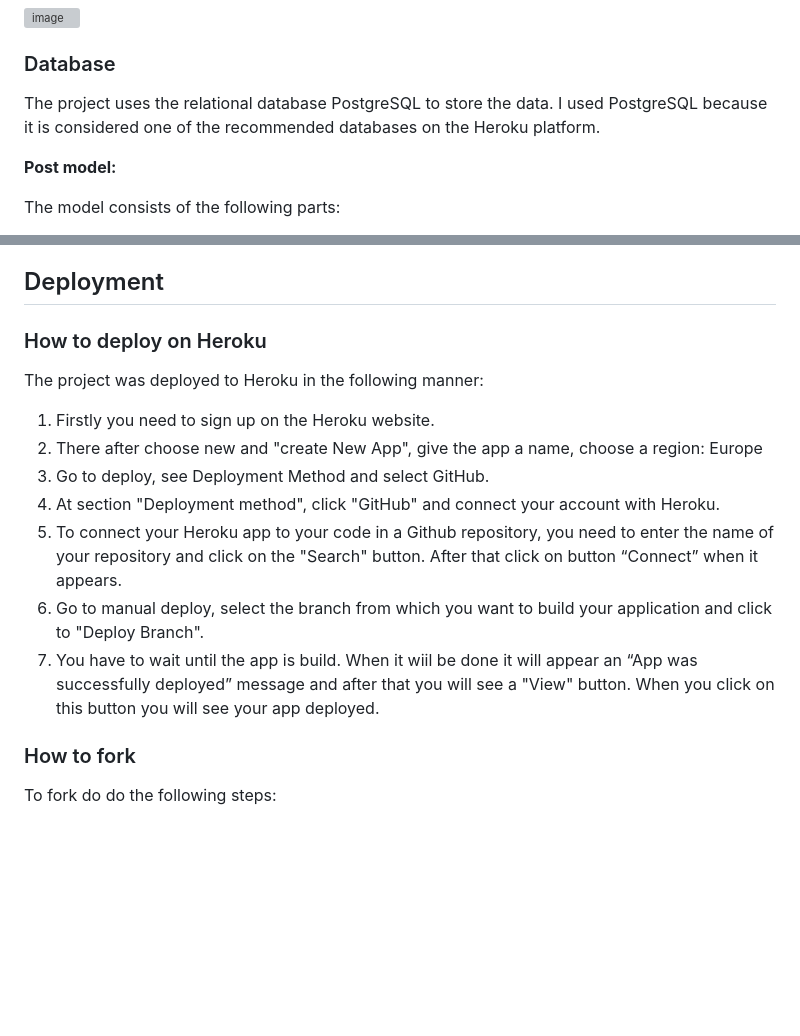
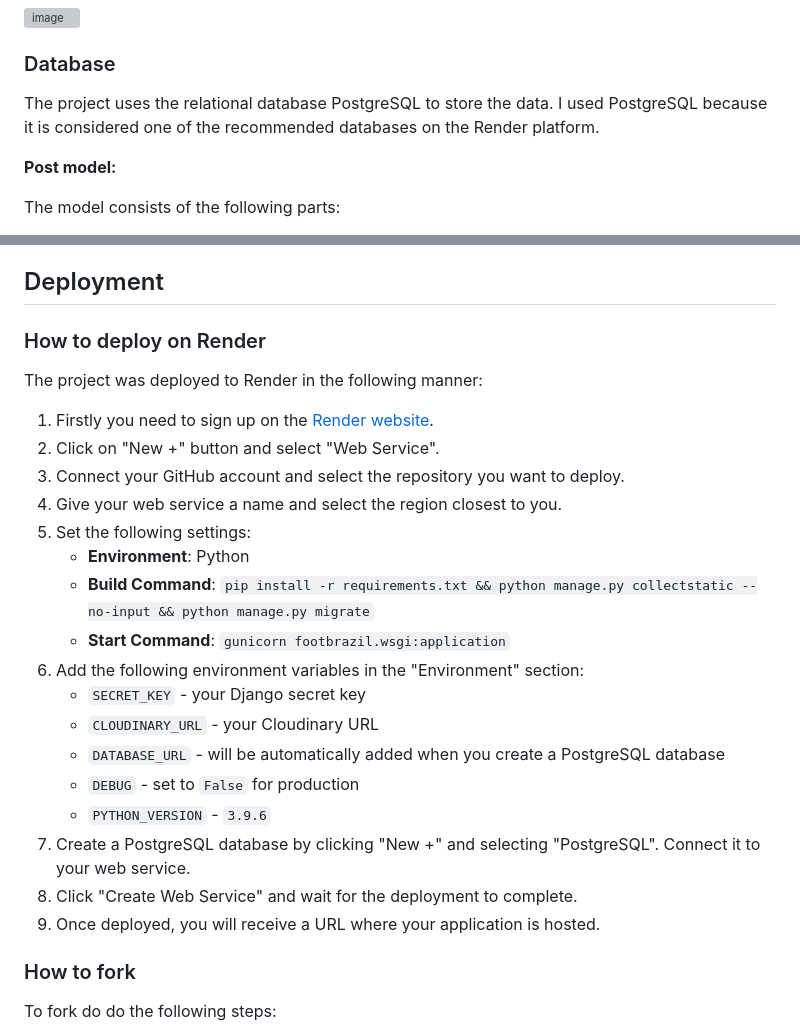
Before and after one commit to Askeran17/footbrazil, a Markdown page: README.md, 2 parts joined by grey strips. Drawn GitHub-style; blank space fills up the shorter version; grey boxes are pictures that could not be loaded.

```diff
--- a/README.md
+++ b/README.md
@@ -118,7 +118,7 @@ About page
 ![image](/static/images/readme-img/wireframe-about.png)
 
 ### Database
-The project uses the relational database PostgreSQL to store the data. I used PostgreSQL because it is considered one of the recommended databases on the Heroku platform.
+The project uses the relational database PostgreSQL to store the data. I used PostgreSQL because it is considered one of the recommended databases on the Render platform.
 
 **Post model:**
 
@@ -310,17 +310,27 @@ To view testing go here [TESTING.md](TESTING.md)
 
 ## Deployment
 
-### How to deploy on Heroku
+### How to deploy on Render
 
-The project was deployed to Heroku in the following manner:
+The project was deployed to Render in the following manner:
 
-1. Firstly you need to sign up on the Heroku website.
-2. There after choose new and "create New App", give the app a name, choose a region: Europe
-3. Go to deploy, see Deployment Method and select GitHub.
-4. At section "Deployment method", click "GitHub" and connect your account with Heroku.
-4. To connect your Heroku app to your code in a Github repository, you need to enter the name of your repository and click on the "Search" button. After that click on button “Connect” when it appears.
-5. Go to manual deploy, select the branch from which you want to build your application and click to "Deploy Branch".
-6. You have to wait until the app is build. When it wiil be done it will appear an “App was successfully deployed” message and after that you will see a "View" button. When you click on this button you will see your app deployed.
+1. Firstly you need to sign up on the [Render website](https://render.com/).
+2. Click on "New +" button and select "Web Service".
+3. Connect your GitHub account and select the repository you want to deploy.
+4. Give your web service a name and select the region closest to you.
+5. Set the following settings:
+   - **Environment**: Python
+   - **Build Command**: `pip install -r requirements.txt && python manage.py collectstatic --no-input && python manage.py migrate`
+   - **Start Command**: `gunicorn footbrazil.wsgi:application`
+6. Add the following environment variables in the "Environment" section:
+   - `SECRET_KEY` - your Django secret key
+   - `CLOUDINARY_URL` - your Cloudinary URL
+   - `DATABASE_URL` - will be automatically added when you create a PostgreSQL database
+   - `DEBUG` - set to `False` for production
+   - `PYTHON_VERSION` - `3.9.6`
+7. Create a PostgreSQL database by clicking "New +" and selecting "PostgreSQL". Connect it to your web service.
+8. Click "Create Web Service" and wait for the deployment to complete.
+9. Once deployed, you will receive a URL where your application is hosted.
 
 ### How to fork
 
```
Also changed, not shown: other parts of README.md (+1 -1 lines).
